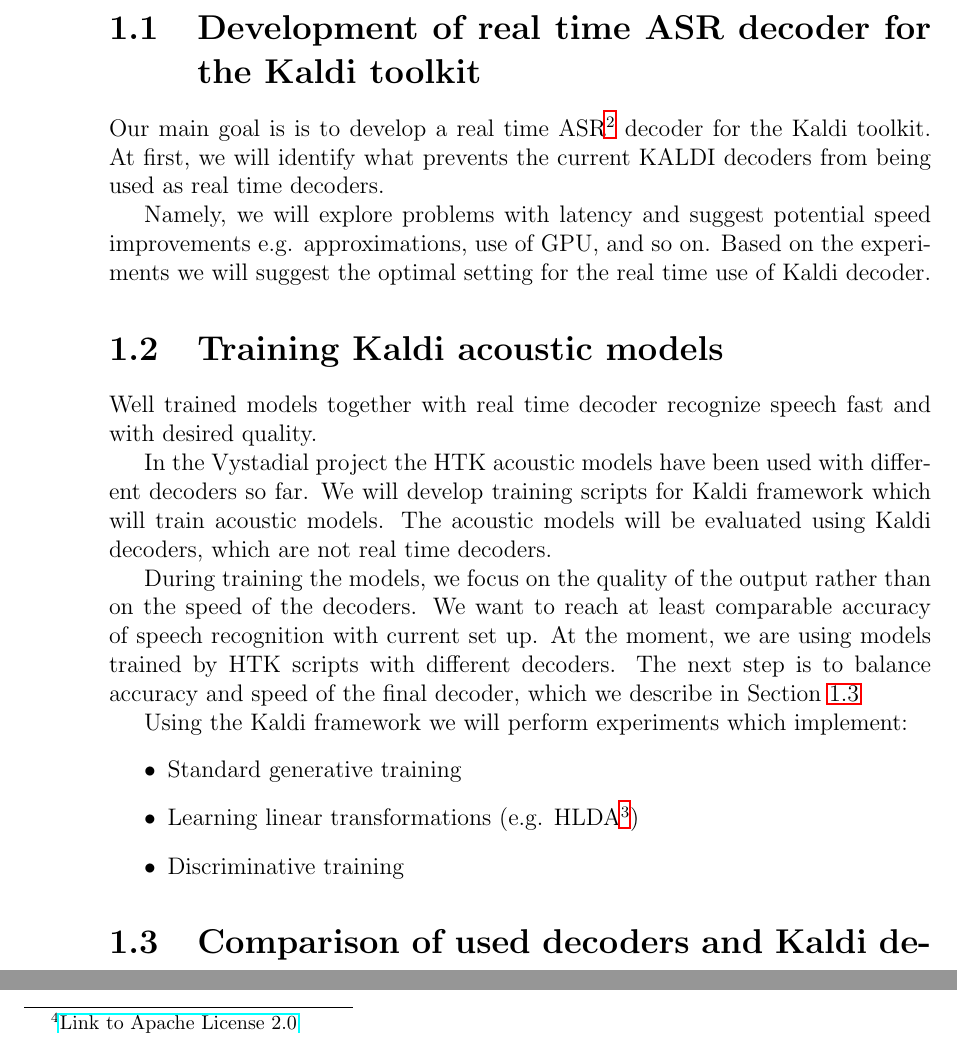
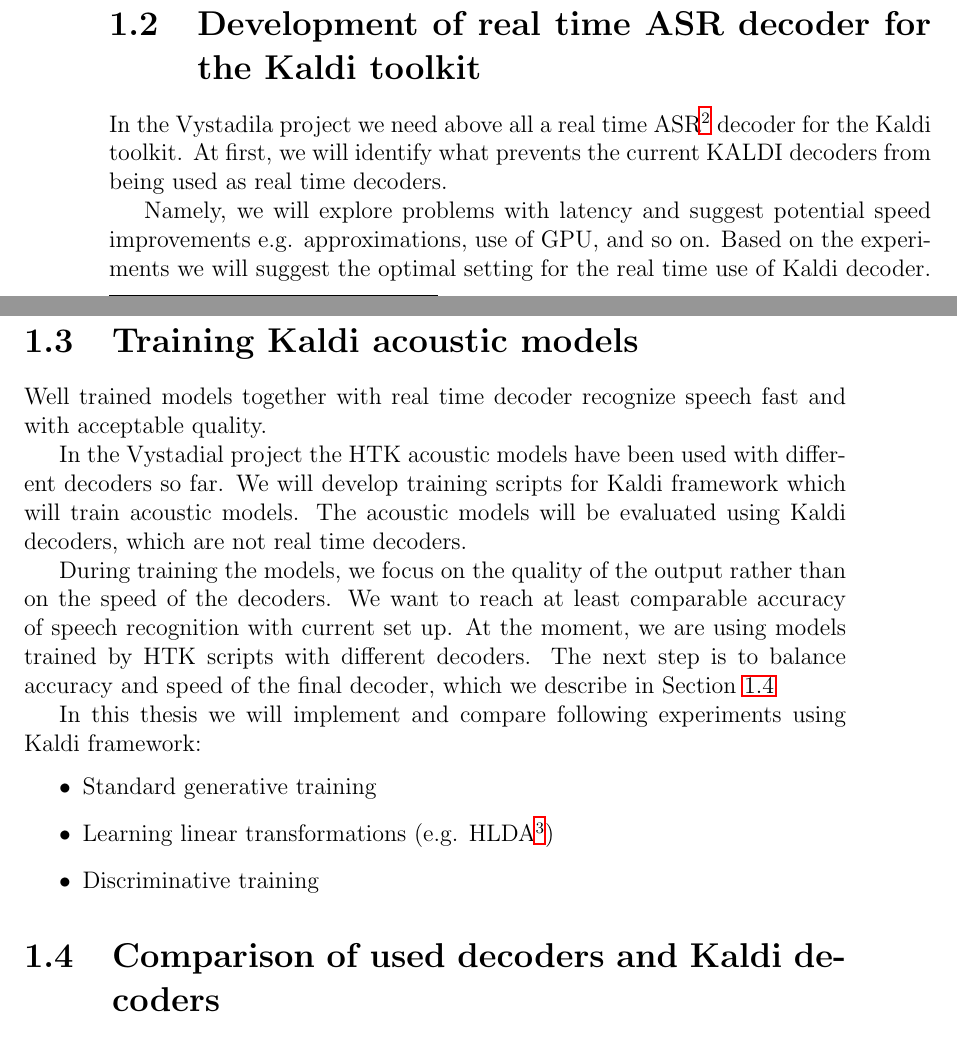
Before and after one commit to oplatek/kaldi-thesis, a LaTeX thesis (text/main.tex, which reads text/goals.tex): two parts of pages 1 and 2 of 10, joined at a grey line, cut so that both start at the same text. Compiled offline with LaTeX, dvips and Ghostscript.

Commit message:
goals fixes

```diff
--- a/text/goals.tex
+++ b/text/goals.tex
@@ -3,33 +3,4 @@
 This chapter describes the goals of this thesis.
 In addition, in~Section~\ref{sec:why} we explain the objectives for integrating Kaldi framework into the~Vystadial dialog system.\footnote{Vystadial is spoken dialogue system internally developed at UFAL MFF.}
 
-\section{Development of real time ASR decoder for the Kaldi toolkit}
-\label{sec:development_of_real_time_asr_decoder_for_the_kaldi_toolkit}
-Our main goal is is to develop a real time ASR\footnote{The abbreviation ASR stands for automatic speech recognition.} decoder for the Kaldi toolkit. At first, we will identify what prevents the current KALDI decoders from being used as real time decoders.
 
-Namely, we will explore problems with latency and suggest potential speed improvements e.g. approximations, use of GPU, and so on. Based on the experiments we will suggest the optimal setting for the real time use of Kaldi decoder.
-
-% section development_of_real_time_asr_decoder_for_the_kaldi_toolkit (end)
-
-\section{Training Kaldi acoustic models}
-\label{sec:training_kaldi_acoustic_models}
-Well trained models together with real time decoder recognize speech fast and with desired quality.
-
-In the Vystadial project the HTK acoustic models have been used with different decoders so far.
-We will develop training scripts for Kaldi framework which will train acoustic models.
-The acoustic models will be evaluated using Kaldi decoders, which are not real time decoders.
-
-During training the models, we focus on the quality of the output rather than on the speed of the decoders.
-We want to reach at least comparable accuracy of speech recognition with current set up. At the moment, we are using models trained by HTK scripts with different decoders. The next step is to balance accuracy and speed of the final decoder, which we describe in Section~\ref{sec:compare_rt}
-
-Using the Kaldi framework we will perform experiments which implement:
-\begin{itemize}
-    \item Standard generative training
-    \item Learning linear transformations (e.g. HLDA\footnote{The abbreviation HLDA stands for heteroscedastic linear discriminant analysis})
-    \item Discriminative training
-\end{itemize}
-
-% section training_kaldi_acoustic_models (end)
-
-
-\section{Comparison of used decoders and Kaldi decoders}
@@ -79,3 +39,30 @@
 % section integrate_kaldi_decoder_into_vystadial_framework (end)
 
 
+\section{Development of real time ASR decoder for the Kaldi toolkit}
+\label{sec:kaldi_rt_decoder}
+In the Vystadila project we need above all a real time ASR\footnote{The abbreviation ASR stands for automatic speech recognition.} decoder for the Kaldi toolkit. At first, we will identify what prevents the current KALDI decoders from being used as real time decoders.
+
+Namely, we will explore problems with latency and suggest potential speed improvements e.g. approximations, use of GPU, and so on. Based on the experiments we will suggest the optimal setting for the real time use of Kaldi decoder.
+
+% section development_of_real_time_asr_decoder_for_the_kaldi_toolkit (end)
+
+\section{Training Kaldi acoustic models}
+\label{sec:training_kaldi_acoustic_models}
+Well trained models together with real time decoder recognize speech fast and with acceptable quality.
+
+In the Vystadial project the HTK acoustic models have been used with different decoders so far. We will develop training scripts for Kaldi framework which will train acoustic models. The acoustic models will be evaluated using Kaldi decoders, which are not real time decoders.
+
+During training the models, we focus on the quality of the output rather than on the speed of the decoders. We want to reach at least comparable accuracy of speech recognition with current set up. At the moment, we are using models trained by HTK scripts with different decoders. The next step is to balance accuracy and speed of the final decoder, which we describe in Section~\ref{sec:compare_rt}
+
+In this thesis we will implement and compare following experiments using Kaldi framework:
+\begin{itemize}
+    \item Standard generative training
+    \item Learning linear transformations (e.g. HLDA\footnote{The abbreviation HLDA stands for heteroscedastic linear discriminant analysis.})
+    \item Discriminative training
+\end{itemize}
+
+% section training_kaldi_acoustic_models (end)
+
+
+\section{Comparison of used decoders and Kaldi decoders}
@@ -86,7 +84,7 @@
 So far, the Vystadial project is using the HTK toolkit to train acoustic models and the OpenJulius decoder for real time decoding.
 Nevertheless, the set up used so far has several flaws.
 
-One of the main goals of the Vystadial project is to release the code under Apache License, Version 2.0\footnote{\href{http://www.apache.org/licenses/LICENSE-2.0.html}{Link to Apache License 2.0}}. It is very important to us, because the licence is very permissive for the users.
+One of the main goals of the Vystadial project is to release the code under Apache License, Version 2.0\footnote{\url{http://www.apache.org/licenses/LICENSE-2.0.html}}. It is very important to us, because the licence is very permissive for the users.
 
 The HTK toolkit uses quite restrictive license. The license does not allow us to change the source code of its decoders (HDecode and HVite) and release the changed code under Apache license. The problem is that we need to modify the source code of decoders. At least for two reasons. Firstly, the interfacing the decoder from Python. Secondly, we need to implement specific input and output formats for speech recognition.
 
```
Also changed, not shown: text/goals.tex (26 more changed lines).
